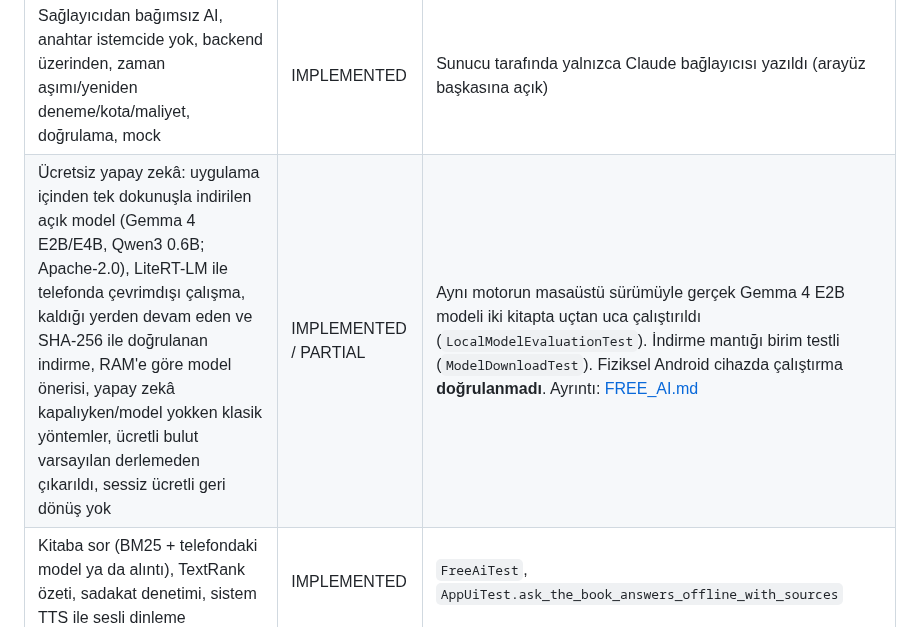
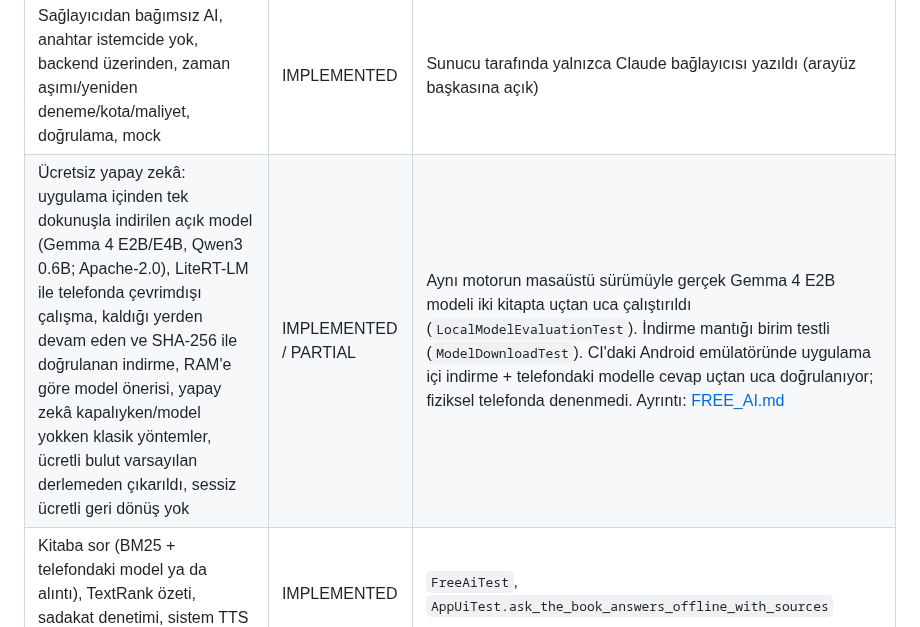
Before and after one commit to Suleymanozkan1/nettt, a Markdown page: bookmind/docs/FINAL_IMPLEMENTATION_REPORT.md, the part around the change. Rendered like a GitHub page.

```diff
--- a/bookmind/docs/FINAL_IMPLEMENTATION_REPORT.md
+++ b/bookmind/docs/FINAL_IMPLEMENTATION_REPORT.md
@@ -44,7 +44,7 @@ NOT_IMPLEMENTED, BLOCKED (dış bilgi/izin gerekir).
 | Kotlin, Compose, M3, MVVM (+ saf `core` alan katmanı), Coroutines/Flow, Room, DataStore, WorkManager, bildirimler, Navigation Compose, Hilt | IMPLEMENTED | |
 | Supabase (Postgres, Auth, Storage), Edge Functions, yerel öncelik + kuyruk, çakışma çözümü, hesap silme, dışa aktarma, yedek | IMPLEMENTED / PARTIAL | Kod + testler tamam; canlı projede doğrulanmadı |
 | Sağlayıcıdan bağımsız AI, anahtar istemcide yok, backend üzerinden, zaman aşımı/yeniden deneme/kota/maliyet, doğrulama, mock | IMPLEMENTED | Sunucu tarafında yalnızca Claude bağlayıcısı yazıldı (arayüz başkasına açık) |
-| Ücretsiz yapay zekâ: uygulama içinden tek dokunuşla indirilen açık model (Gemma 4 E2B/E4B, Qwen3 0.6B; Apache-2.0), LiteRT-LM ile telefonda çevrimdışı çalışma, kaldığı yerden devam eden ve SHA-256 ile doğrulanan indirme, RAM'e göre model önerisi, yapay zekâ kapalıyken/model yokken klasik yöntemler, ücretli bulut varsayılan derlemeden çıkarıldı, sessiz ücretli geri dönüş yok | IMPLEMENTED / PARTIAL | Aynı motorun masaüstü sürümüyle gerçek Gemma 4 E2B modeli iki kitapta uçtan uca çalıştırıldı (`LocalModelEvaluationTest`). İndirme mantığı birim testli (`ModelDownloadTest`). Fiziksel Android cihazda çalıştırma **doğrulanmadı**. Ayrıntı: [FREE_AI.md](FREE_AI.md) |
+| Ücretsiz yapay zekâ: uygulama içinden tek dokunuşla indirilen açık model (Gemma 4 E2B/E4B, Qwen3 0.6B; Apache-2.0), LiteRT-LM ile telefonda çevrimdışı çalışma, kaldığı yerden devam eden ve SHA-256 ile doğrulanan indirme, RAM'e göre model önerisi, yapay zekâ kapalıyken/model yokken klasik yöntemler, ücretli bulut varsayılan derlemeden çıkarıldı, sessiz ücretli geri dönüş yok | IMPLEMENTED / PARTIAL | Aynı motorun masaüstü sürümüyle gerçek Gemma 4 E2B modeli iki kitapta uçtan uca çalıştırıldı (`LocalModelEvaluationTest`). İndirme mantığı birim testli (`ModelDownloadTest`). CI'daki Android emülatöründe uygulama içi indirme + telefondaki modelle cevap uçtan uca doğrulanıyor; fiziksel telefonda denenmedi. Ayrıntı: [FREE_AI.md](FREE_AI.md) |
 | Kitaba sor (BM25 + telefondaki model ya da alıntı), TextRank özeti, sadakat denetimi, sistem TTS ile sesli dinleme | IMPLEMENTED | `FreeAiTest`, `AppUiTest.ask_the_book_answers_offline_with_sources` |
 | PDF metin çıkarımı (PdfBox-Android) | PARTIAL | Uygulandı, derleniyor; gerçek PDF'lerle cihazda test edilmedi (yapı mantığı birim testli) |
 | Taranmış PDF için OCR (ML Kit) | PARTIAL | Uygulandı; cihazda test edilmedi |
```
Also changed, not shown: bookmind/docs/FREE_AI.md (+12 -2 lines), bookmind/docs/emulator-ai.png (added), 1 other file.
